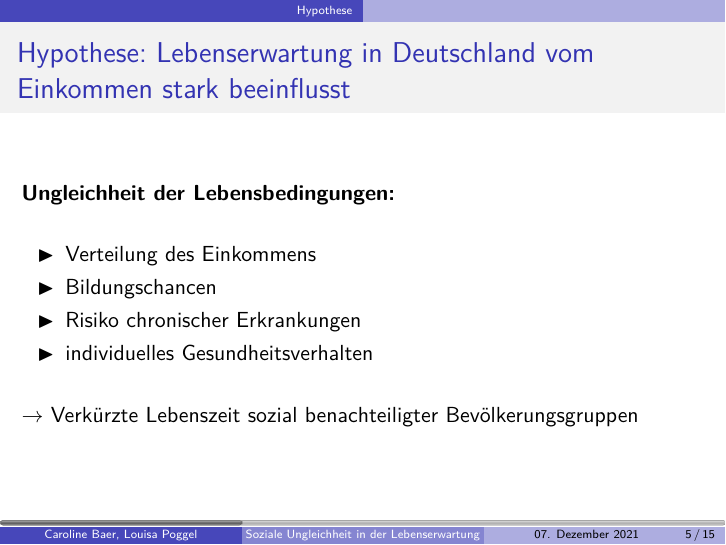
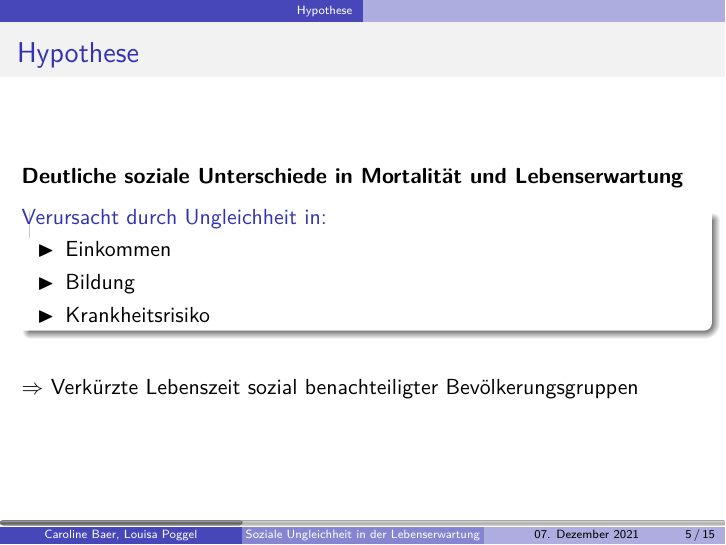
Before and after one commit to carolinebaer/Vortrag-soziale-Ungleichheit_Lebenserwartung, LaTeX slides (Präsi_Lebenserwartung.tex): page 6 of 19. Compiled offline with pdfLaTeX.

Commit message:
Neue Hypothesenfolie
Habe die Alternativhypothesenfolie eingefügt. Habe die alte aber in einer Zwischenablage abgespeichert, sie ist also nicht ganz weg :)

```diff
--- a/Präsi_Lebenserwartung.tex
+++ b/Präsi_Lebenserwartung.tex
@@ -149,19 +149,20 @@ $\Longleftrightarrow$ \hspace{2cm}\includegraphics[height=2cm]{Personen}\\
 
 \section{Hypothese}
 \begin{frame}
- \frametitle{Hypothese: Lebenserwartung in Deutschland vom Einkommen stark beeinflusst}
- \textbf{Ungleichheit der Lebensbedingungen:}
+ \frametitle{Hypothese}
+ \textbf{Deutliche soziale Unterschiede in Mortalität und Lebenserwartung}
+\begin{block}{Verursacht durch Ungleichheit in:}
+ \begin{itemize}
+   \item [$\blacktriangleright$] Einkommen
+   \item [$\blacktriangleright$] Bildung
+   \item [$\blacktriangleright$] Krankheitsrisiko
+ \end{itemize}
+\end{block}
  \vspace{0.5cm}
- \begin{itemize}
-   \item [$\blacktriangleright$] Verteilung des Einkommens
-   \item [$\blacktriangleright$] Bildungschancen
-   \item [$\blacktriangleright$] Risiko chronischer Erkrankungen
-   \item [$\blacktriangleright$] individuelles Gesundheitsverhalten
- \end{itemize}
- \vspace{0.5cm}
- $\rightarrow$ Verkürzte Lebenszeit sozial benachteiligter Bevölkerungsgruppen
+ $\Rightarrow$ Verkürzte Lebenszeit sozial benachteiligter Bevölkerungsgruppen
+\end{frame}
 
-\end{frame}
+
 
 
 \section{Studie und Datenbasis}
```
Also changed, not shown: Präsi_Lebenserwartung.pdf.
